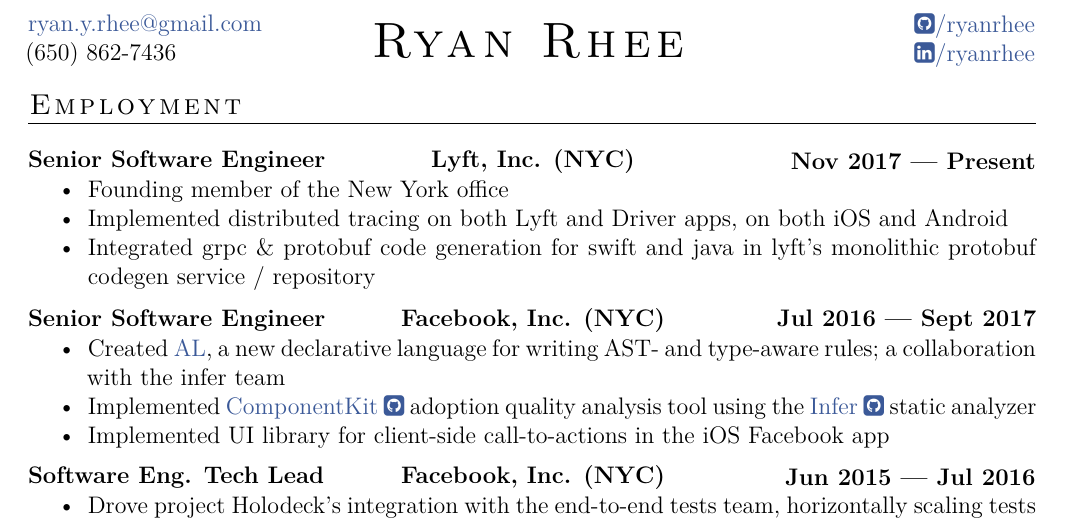
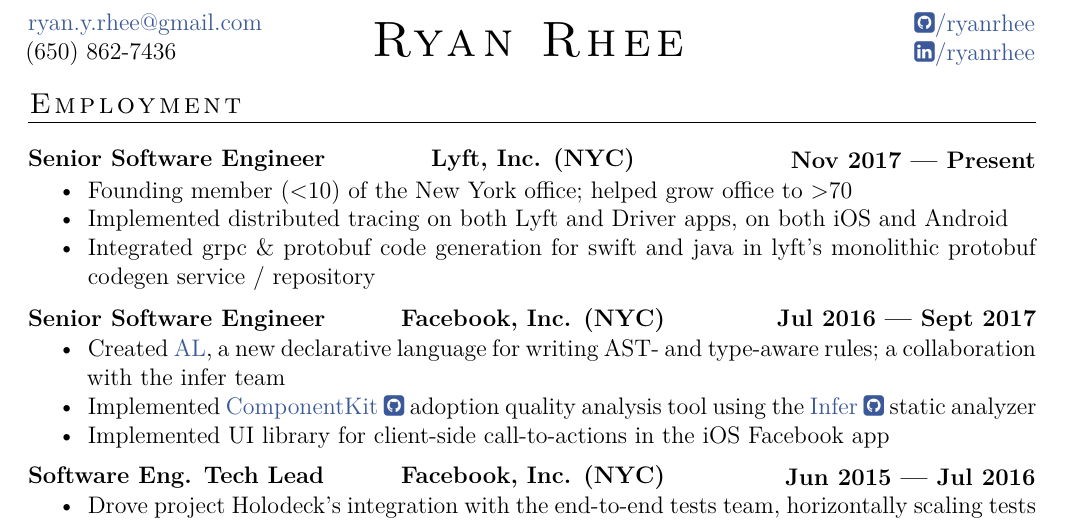
Before and after one commit to ryanrhee/resume, a LaTeX document (tex/main.tex): part of the page, cut so that both start at the same text. Compiled offline with XeLaTeX.

Commit message:
More context on Lyft NYC

```diff
--- a/tex/main.tex
+++ b/tex/main.tex
@@ -133,7 +133,7 @@
 {Senior Software Engineer}
 {Lyft, Inc. (NYC)}
 {Nov 2017}{Present}
-  \item Founding member of the New York office
+  \item Founding member (<10) of the New York office; helped grow office to >70
   \item Implemented distributed tracing on both Lyft and Driver apps, on both iOS and Android
   \item Integrated grpc \& protobuf code generation for swift and java in lyft's monolithic protobuf codegen service / repository
 \end{Role}
```
